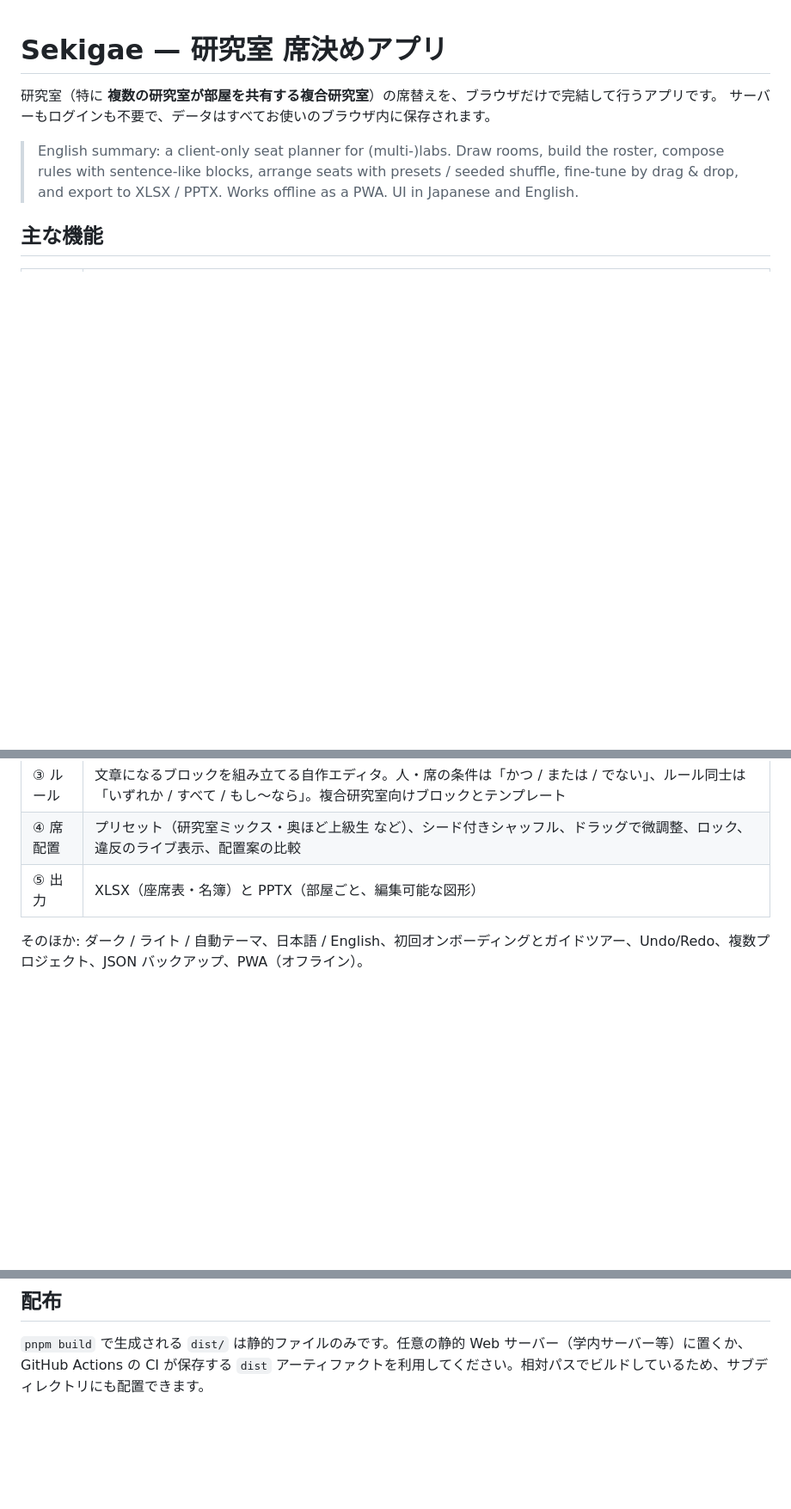
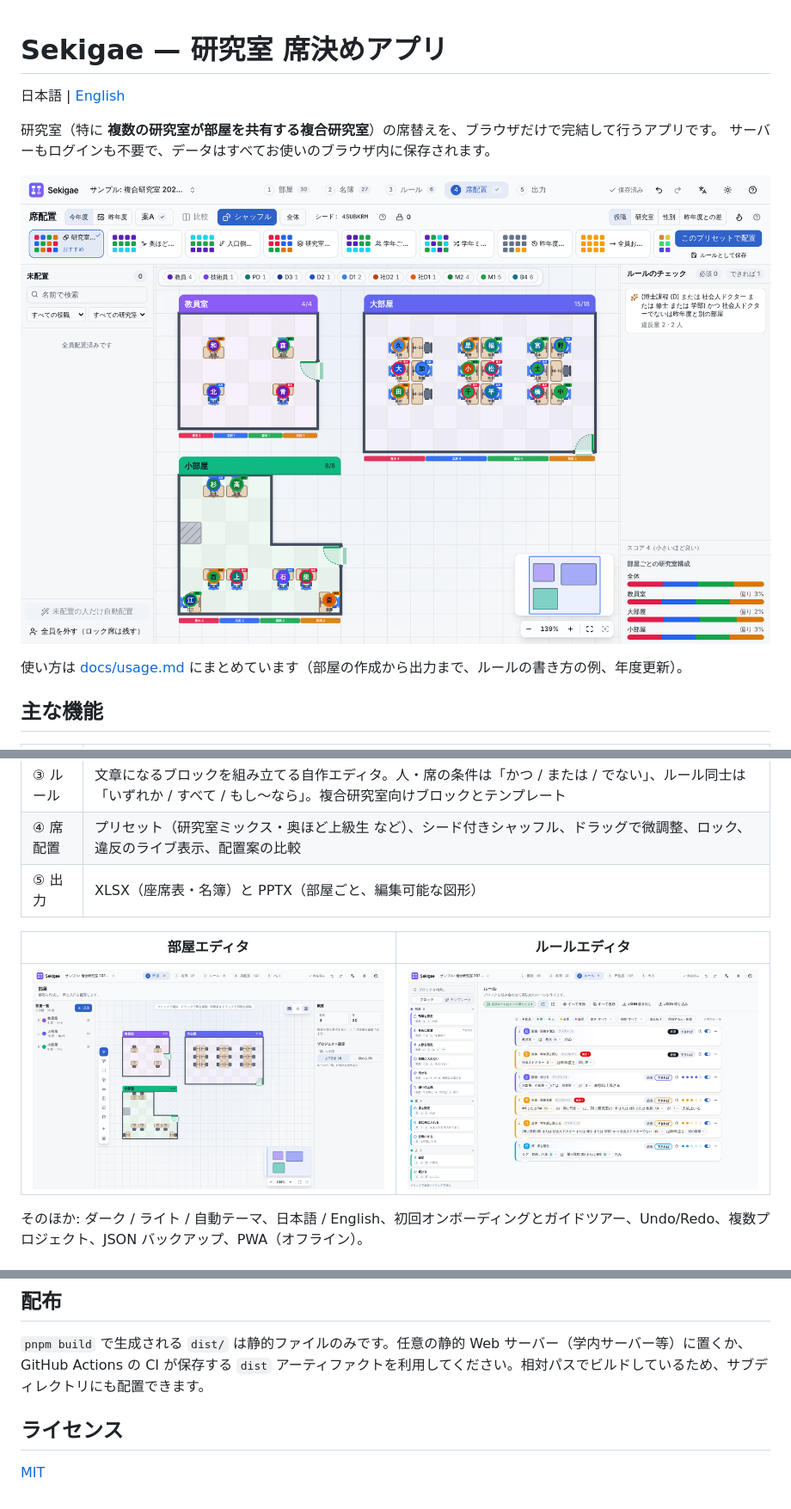
Before and after one commit to assb-lab/sekigae-app, a Markdown page: README.md, 3 parts joined by grey strips. Shown at 86% size. Drawn GitHub-style; pictures changed too: docs/images/rooms.png (added), docs/images/rules.png (added), docs/images/seating.png (added); blank space fills up the shorter version.

Commit message:
docs: 英語 README・使い方ガイド・スクリーンショット・MIT ライセンス (#172)
英語 README、使い方ガイド（docs/usage.md）、スクリーンショット、MIT ライセンスを追加。

Closes #150

```diff
--- a/README.md
+++ b/README.md
@@ -1,11 +1,13 @@
 # Sekigae — 研究室 席決めアプリ
+
+日本語 | [English](README.en.md)
 
 研究室（特に **複数の研究室が部屋を共有する複合研究室**）の席替えを、ブラウザだけで完結して行うアプリです。
 サーバーもログインも不要で、データはすべてお使いのブラウザ内に保存されます。
 
-> English summary: a client-only seat planner for (multi-)labs. Draw rooms, build the roster, compose rules with
-> sentence-like blocks, arrange seats with presets / seeded shuffle, fine-tune by drag & drop, and export to XLSX / PPTX.
-> Works offline as a PWA. UI in Japanese and English.
+![席配置画面: 3 部屋に複合研究室のメンバーを配置し、ルールのチェックと研究室構成を表示](docs/images/seating.png)
+
+使い方は [docs/usage.md](docs/usage.md) にまとめています（部屋の作成から出力まで、ルールの書き方の例、年度更新）。
 
 ## 主な機能
 
@@ -16,6 +18,10 @@
 | ③ ルール | 文章になるブロックを組み立てる自作エディタ。人・席の条件は「かつ / または / でない」、ルール同士は「いずれか / すべて / もし〜なら」。複合研究室向けブロックとテンプレート |
 | ④ 席配置 | プリセット（研究室ミックス・奥ほど上級生 など）、シード付きシャッフル、ドラッグで微調整、ロック、違反のライブ表示、配置案の比較                                            |
 | ⑤ 出力   | XLSX（座席表・名簿）と PPTX（部屋ごと、編集可能な図形）                                                                                                                    |
+
+| 部屋エディタ                                                               | ルールエディタ                                                             |
+| -------------------------------------------------------------------------- | -------------------------------------------------------------------------- |
+| ![部屋エディタ: L 字の部屋、島型の机、入口、障害物](docs/images/rooms.png) | ![ルールエディタ: 文章になるブロックで書いたルール](docs/images/rules.png) |
 
 そのほか: ダーク / ライト / 自動テーマ、日本語 / English、初回オンボーディングとガイドツアー、Undo/Redo、複数プロジェクト、JSON バックアップ、PWA（オフライン）。
 
@@ -54,3 +60,7 @@ pnpm bundle:check # 初期読み込み JS の gzip サイズ予算チェック
 
 `pnpm build` で生成される `dist/` は静的ファイルのみです。任意の静的 Web サーバー（学内サーバー等）に置くか、
 GitHub Actions の CI が保存する `dist` アーティファクトを利用してください。相対パスでビルドしているため、サブディレクトリにも配置できます。
+
+## ライセンス
+
+[MIT](LICENSE)
```
Also changed, not shown: README.en.md (added, +76 -0 lines), docs/usage.md (added, +118 -0 lines), 2 other files.
